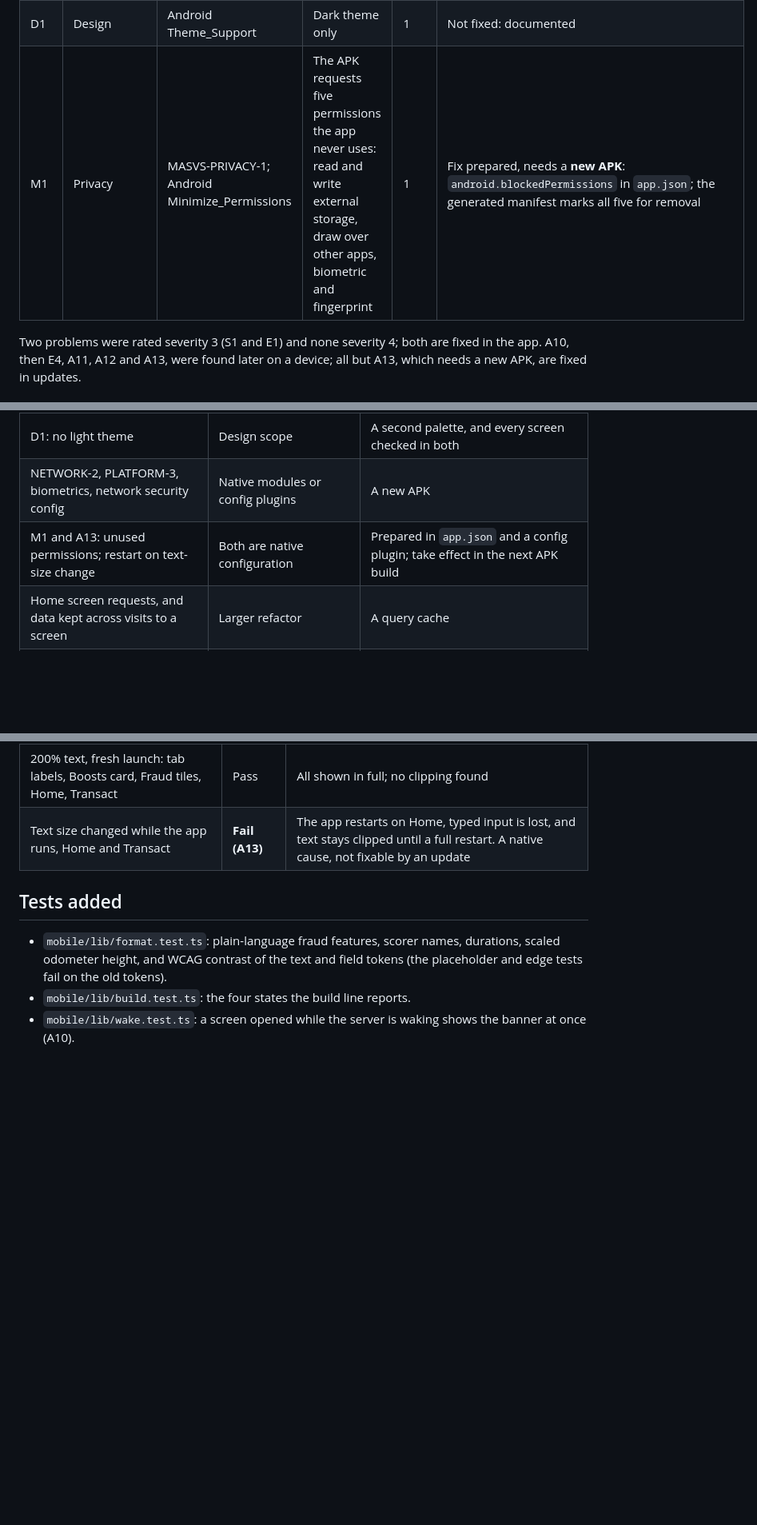
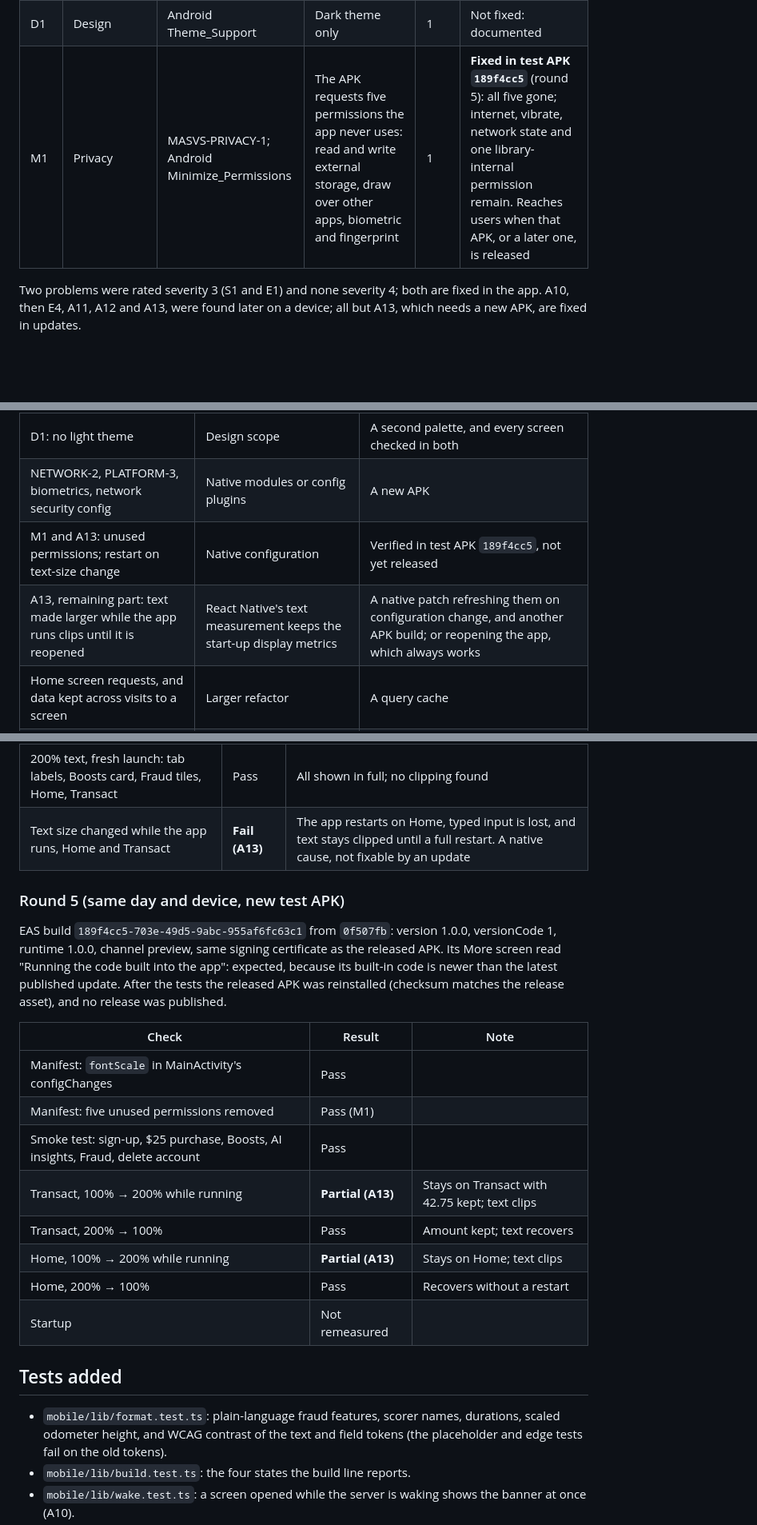
Before and after one commit to JEEPSSS/Credit-card-with-bitcoin-cashback-system-BitBack, a Markdown page: docs/APP_AUDIT.md, 3 parts joined by grey strips. Shown at 80% size. Drawn GitHub-style; blank space fills up the shorter version.

Commit message:
Record the fifth device round: test APK fixes the restart and permissions [skip render]

```diff
--- a/docs/APP_AUDIT.md
+++ b/docs/APP_AUDIT.md
@@ -93,7 +93,7 @@ app complies with MASVS.
 | A10 | Accessibility | WCAG 2.4.11; Nielsen #3 | While the server wakes (up to a minute) the banner covers the top of every screen and takes taps on most of the back button and the notification bell | 2 | Fixed: the banner sits in the page and pushes content down |
 | C3 | Security | MASVS-CODE-3 | `npm audit`: 43 advisories (25 high, 18 moderate) | 2 | Not fixed: needs an Expo SDK major upgrade |
 | D1 | Design | Android Theme_Support | Dark theme only | 1 | Not fixed: documented |
-| M1 | Privacy | MASVS-PRIVACY-1; Android Minimize_Permissions | The APK requests five permissions the app never uses: read and write external storage, draw over other apps, biometric and fingerprint | 1 | Fix prepared, needs a **new APK**: `android.blockedPermissions` in `app.json`; the generated manifest marks all five for removal |
+| M1 | Privacy | MASVS-PRIVACY-1; Android Minimize_Permissions | The APK requests five permissions the app never uses: read and write external storage, draw over other apps, biometric and fingerprint | 1 | **Fixed in test APK `189f4cc5`** (round 5): all five gone; internet, vibrate, network state and one library-internal permission remain. Reaches users when that APK, or a later one, is released |
 
 Two problems were rated severity 3 (S1 and E1) and none severity 4; both are
 fixed in the app. A10, then E4, A11, A12 and A13, were found later on a device;
@@ -345,7 +345,8 @@ GOV.UK's):
 | S1, server side: protect the demo account | Backend change; deploys to the live server | Approval to deploy; a guard on 2FA, password change and deletion for that one email |
 | D1: no light theme | Design scope | A second palette, and every screen checked in both |
 | NETWORK-2, PLATFORM-3, biometrics, network security config | Native modules or config plugins | A new APK |
-| M1 and A13: unused permissions; restart on text-size change | Both are native configuration | Prepared in `app.json` and a config plugin; take effect in the next APK build |
+| M1 and A13: unused permissions; restart on text-size change | Native configuration | Verified in test APK `189f4cc5`, not yet released |
+| A13, remaining part: text made larger while the app runs clips until it is reopened | React Native's text measurement keeps the start-up display metrics | A native patch refreshing them on configuration change, and another APK build; or reopening the app, which always works |
 | Home screen requests, and data kept across visits to a screen | Larger refactor | A query cache |
 | Startup, scroll and screen-reader behaviour | No device here | The checks in section 10 |
 
@@ -440,6 +441,26 @@ account (925 sats each), then deleted.
 | 200% text, fresh launch: tab labels, Boosts card, Fraud tiles, Home, Transact | Pass | All shown in full; no clipping found |
 | Text size changed while the app runs, Home and Transact | **Fail (A13)** | The app restarts on Home, typed input is lost, and text stays clipped until a full restart. A native cause, not fixable by an update |
 
+### Round 5 (same day and device, new test APK)
+
+EAS build `189f4cc5-703e-49d5-9abc-955af6fc63c1` from `0f507fb`: version
+1.0.0, versionCode 1, runtime 1.0.0, channel preview, same signing
+certificate as the released APK. Its More screen read "Running the code built
+into the app": expected, because its built-in code is newer than the latest
+published update. After the tests the released APK was reinstalled (checksum
+matches the release asset), and no release was published.
+
+| Check | Result | Note |
+|-------|--------|------|
+| Manifest: `fontScale` in MainActivity's configChanges | Pass | |
+| Manifest: five unused permissions removed | Pass (M1) | |
+| Smoke test: sign-up, $25 purchase, Boosts, AI insights, Fraud, delete account | Pass | |
+| Transact, 100% → 200% while running | **Partial (A13)** | Stays on Transact with 42.75 kept; text clips |
+| Transact, 200% → 100% | Pass | Amount kept; text recovers |
+| Home, 100% → 200% while running | **Partial (A13)** | Stays on Home; text clips |
+| Home, 200% → 100% | Pass | Recovers without a restart |
+| Startup | Not remeasured | |
+
 ## Tests added
 
 - `mobile/lib/format.test.ts`: plain-language fraud features, scorer names,
```
Also changed, not shown: other parts of docs/APP_AUDIT.md (+1 -1 lines).
